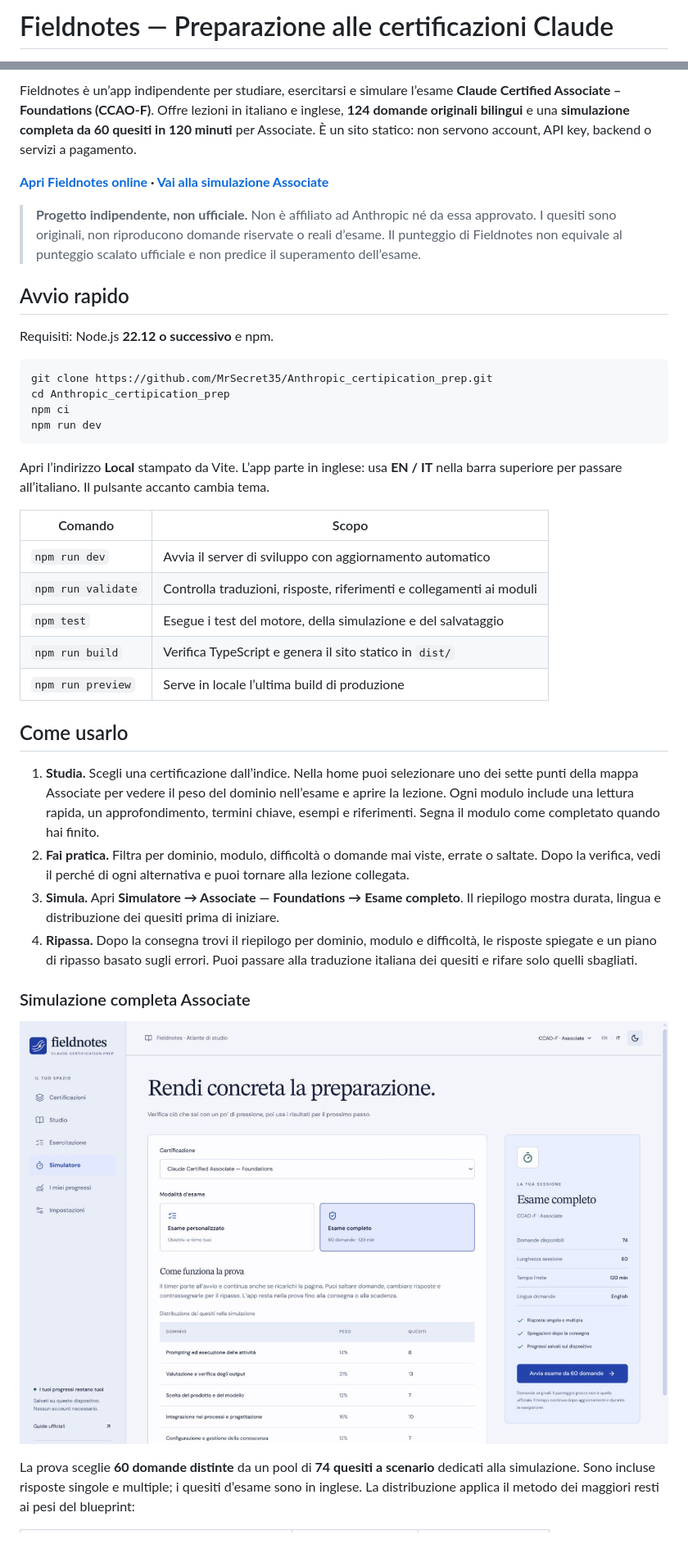
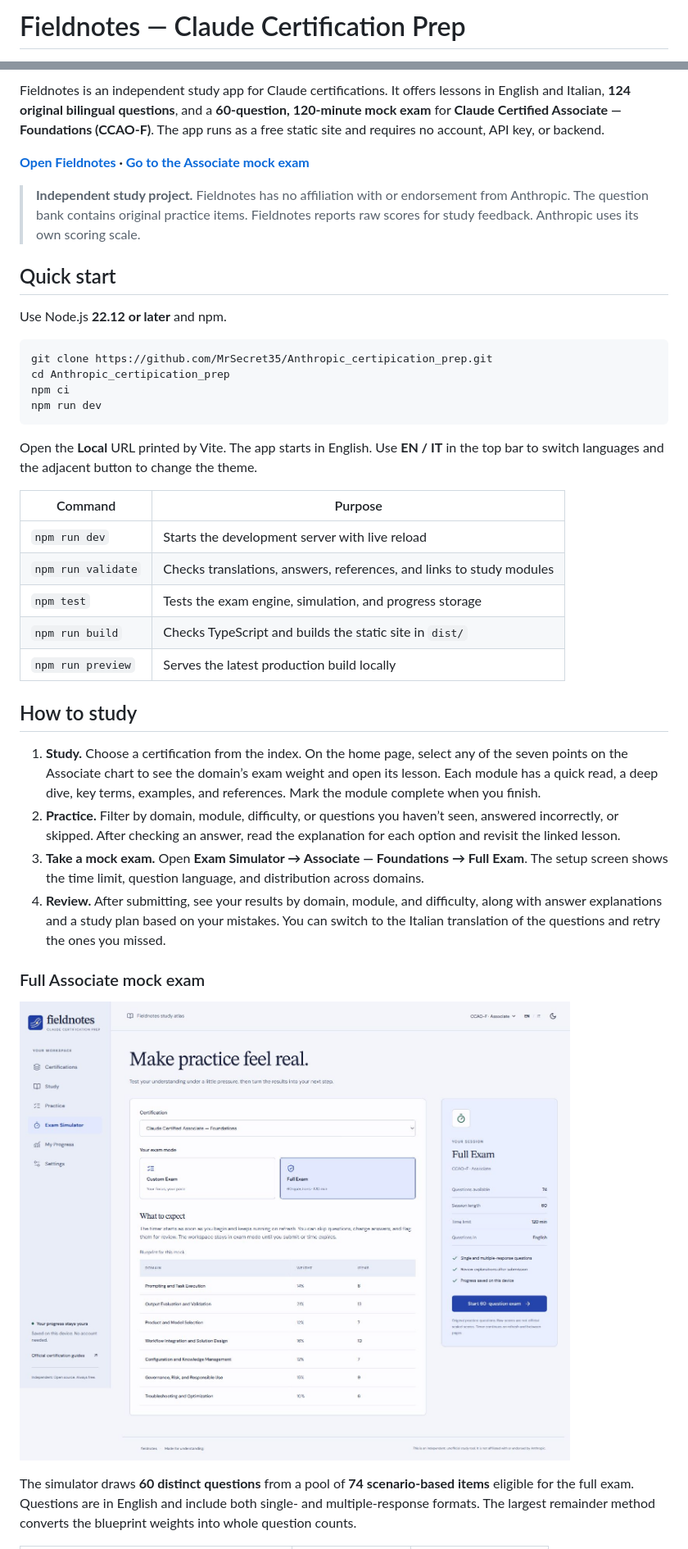
Before and after one commit to MrSecret35/Anthropic_certipication_prep, a Markdown page: README.md, 2 parts joined by grey strips. Shown at 82% size. Rendered like a GitHub page; pictures changed too: docs/associate-mock-exam.jpg (added), docs/simulazione-associate.jpg (deleted).

Commit message:
Translate the Fieldnotes README into English

````diff
--- a/README.md
+++ b/README.md
@@ -1,2 +1,2 @@
-# Fieldnotes — Preparazione alle certificazioni Claude
+# Fieldnotes — Claude Certification Prep
 
@@ -5,13 +5,13 @@
 
-Fieldnotes è un’app indipendente per studiare, esercitarsi e simulare l’esame **Claude Certified Associate – Foundations (CCAO-F)**. Offre lezioni in italiano e inglese, **124 domande originali bilingui** e una **simulazione completa da 60 quesiti in 120 minuti** per Associate. È un sito statico: non servono account, API key, backend o servizi a pagamento.
+Fieldnotes is an independent study app for Claude certifications. It offers lessons in English and Italian, **124 original bilingual questions**, and a **60-question, 120-minute mock exam** for **Claude Certified Associate — Foundations (CCAO-F)**. The app runs as a free static site and requires no account, API key, or backend.
 
-**[Apri Fieldnotes online](https://mrsecret35.github.io/Anthropic_certipication_prep/) · [Vai alla simulazione Associate](https://mrsecret35.github.io/Anthropic_certipication_prep/#/exam?cert=associate-foundations)**
+**[Open Fieldnotes](https://mrsecret35.github.io/Anthropic_certipication_prep/) · [Go to the Associate mock exam](https://mrsecret35.github.io/Anthropic_certipication_prep/#/exam?cert=associate-foundations)**
 
-> **Progetto indipendente, non ufficiale.** Non è affiliato ad Anthropic né da essa approvato. I quesiti sono originali, non riproducono domande riservate o reali d’esame. Il punteggio di Fieldnotes non equivale al punteggio scalato ufficiale e non predice il superamento dell’esame.
+> **Independent study project.** Fieldnotes has no affiliation with or endorsement from Anthropic. The question bank contains original practice items. Fieldnotes reports raw scores for study feedback. Anthropic uses its own scoring scale.
 
-## Avvio rapido
+## Quick start
 
-Requisiti: Node.js **22.12 o successivo** e npm.
+Use Node.js **22.12 or later** and npm.
 
 ```bash
 git clone https://github.com/MrSecret35/Anthropic_certipication_prep.git
@@ -20,26 +20,26 @@ npm ci
 npm run dev
 ```
 
-Apri l’indirizzo **Local** stampato da Vite. L’app parte in inglese: usa **EN / IT** nella barra superiore per passare all’italiano. Il pulsante accanto cambia tema.
+Open the **Local** URL printed by Vite. The app starts in English. Use **EN / IT** in the top bar to switch languages and the adjacent button to change the theme.
 
-| Comando            | Scopo                                                                |
+| Command            | Purpose                                                              |
 | ------------------ | -------------------------------------------------------------------- |
-| `npm run dev`      | Avvia il server di sviluppo con aggiornamento automatico             |
-| `npm run validate` | Controlla traduzioni, risposte, riferimenti e collegamenti ai moduli |
-| `npm test`         | Esegue i test del motore, della simulazione e del salvataggio        |
-| `npm run build`    | Verifica TypeScript e genera il sito statico in `dist/`              |
-| `npm run preview`  | Serve in locale l’ultima build di produzione                         |
+| `npm run dev`      | Starts the development server with live reload                       |
+| `npm run validate` | Checks translations, answers, references, and links to study modules |
+| `npm test`         | Tests the exam engine, simulation, and progress storage              |
+| `npm run build`    | Checks TypeScript and builds the static site in `dist/`              |
+| `npm run preview`  | Serves the latest production build locally                           |
 
-## Come usarlo
+## How to study
 
-1. **Studia.** Scegli una certificazione dall’indice. Nella home puoi selezionare uno dei sette punti della mappa Associate per vedere il peso del dominio nell’esame e aprire la lezione. Ogni modulo include una lettura rapida, un approfondimento, termini chiave, esempi e riferimenti. Segna il modulo come completato quando hai finito.
-2. **Fai pratica.** Filtra per dominio, modulo, difficoltà o domande mai viste, errate o saltate. Dopo la verifica, vedi il perché di ogni alternativa e puoi tornare alla lezione collegata.
-3. **Simula.** Apri **Simulatore → Associate — Foundations → Esame completo**. Il riepilogo mostra durata, lingua e distribuzione dei quesiti prima di iniziare.
-4. **Ripassa.** Dopo la consegna trovi il riepilogo per dominio, modulo e difficoltà, le risposte spiegate e un piano di ripasso basato sugli errori. Puoi passare alla traduzione italiana dei quesiti e rifare solo quelli sbagliati.
+1. **Study.** Choose a certification from the index. On the home page, select any of the seven points on the Associate chart to see the domain’s exam weight and open its lesson. Each module has a quick read, a deep dive, key terms, examples, and references. Mark the module complete when you finish.
+2. **Practice.** Filter by domain, module, difficulty, or questions you haven’t seen, answered incorrectly, or skipped. After checking an answer, read the explanation for each option and revisit the linked lesson.
+3. **Take a mock exam.** Open **Exam Simulator → Associate — Foundations → Full Exam**. The setup screen shows the time limit, question language, and distribution across domains.
+4. **Review.** After submitting, see your results by domain, module, and difficulty, along with answer explanations and a study plan based on your mistakes. You can switch to the Italian translation of the questions and retry the ones you missed.
 
-### Simulazione completa Associate
+### Full Associate mock exam
 
-![Schermata di avvio della simulazione Associate: 60 domande, 120 minuti e quote per dominio](docs/simulazione-associate.jpg)
+![Associate Full Exam setup showing 60 questions, a 120-minute time limit, and question counts by domain](docs/associate-mock-exam.jpg)
 
-La prova sceglie **60 domande distinte** da un pool di **74 quesiti a scenario** dedicati alla simulazione. Sono incluse risposte singole e multiple; i quesiti d’esame sono in inglese. La distribuzione applica il metodo dei maggiori resti ai pesi del blueprint:
+The simulator draws **60 distinct questions** from a pool of **74 scenario-based items** eligible for the full exam. Questions are in English and include both single- and multiple-response formats. The largest remainder method converts the blueprint weights into whole question counts.
 
````
Also changed, not shown: other parts of README.md (+54 -58 lines).
